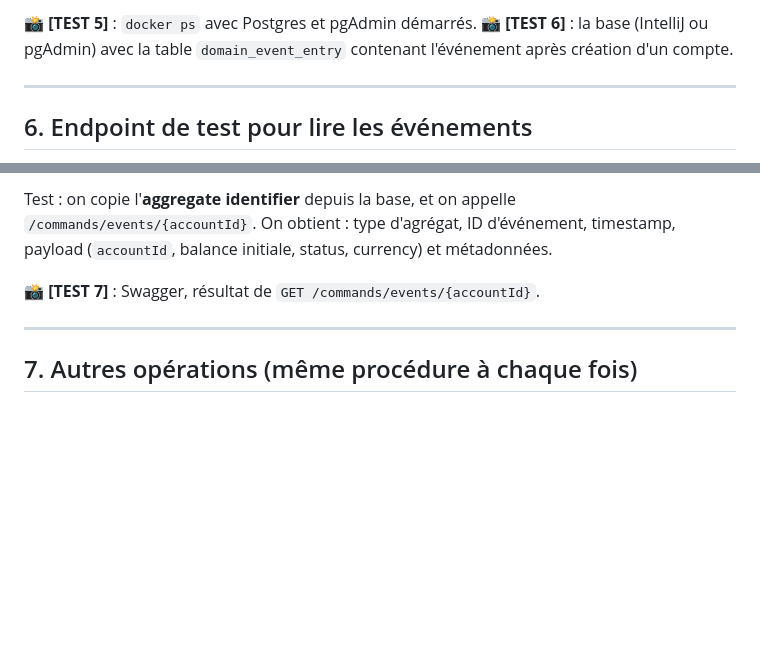
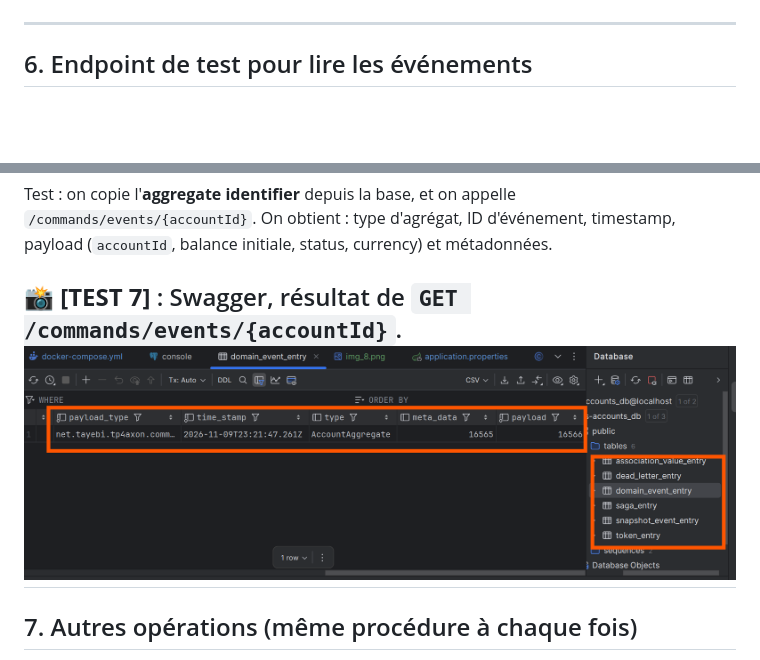
Before and after one commit to siham-tayebi-pp/siham-tayebi-pp-3-BDCCIII-tp4-SSD-CQRS-Event-Sourcing-avec-AXON-et-SpringCloud, a Markdown page: README.md, 2 parts joined by grey strips. GitHub-like rendering; pictures changed too: images/img_09.png (added); blank space fills up the shorter version.

```diff
--- a/README.md
+++ b/README.md
@@ -418,6 +428,4 @@ On retrouve la table `domain_event_entry` (vide au départ). Après création d'
 
-📸 **[TEST 5]** : `docker ps` avec Postgres et pgAdmin démarrés.
-📸 **[TEST 6]** : la base (IntelliJ ou pgAdmin) avec la table `domain_event_entry` contenant l'événement après création d'un compte.
 
 ---
 
@@ -443,7 +451,7 @@ public Stream<?> eventStore(@PathVariable String accountId) {
 Test : on copie l'**aggregate identifier** depuis la base, et on appelle `/commands/events/{accountId}`. On obtient : type d'agrégat, ID d'événement, timestamp, payload (`accountId`, balance initiale, status, currency) et métadonnées.
 
 📸 **[TEST 7]** : Swagger, résultat de `GET /commands/events/{accountId}`.
-
+![img_9.png](images/img_09.png)
 ---
 
 ## 7. Autres opérations (même procédure à chaque fois)
```
Also changed, not shown: other parts of README.md (+22 -0 lines), images/img_07.png (added), images/img_08.png (added), images/img_7.png (added), images/img_8.png (added), images/img_9.png (added), 5 other files.
